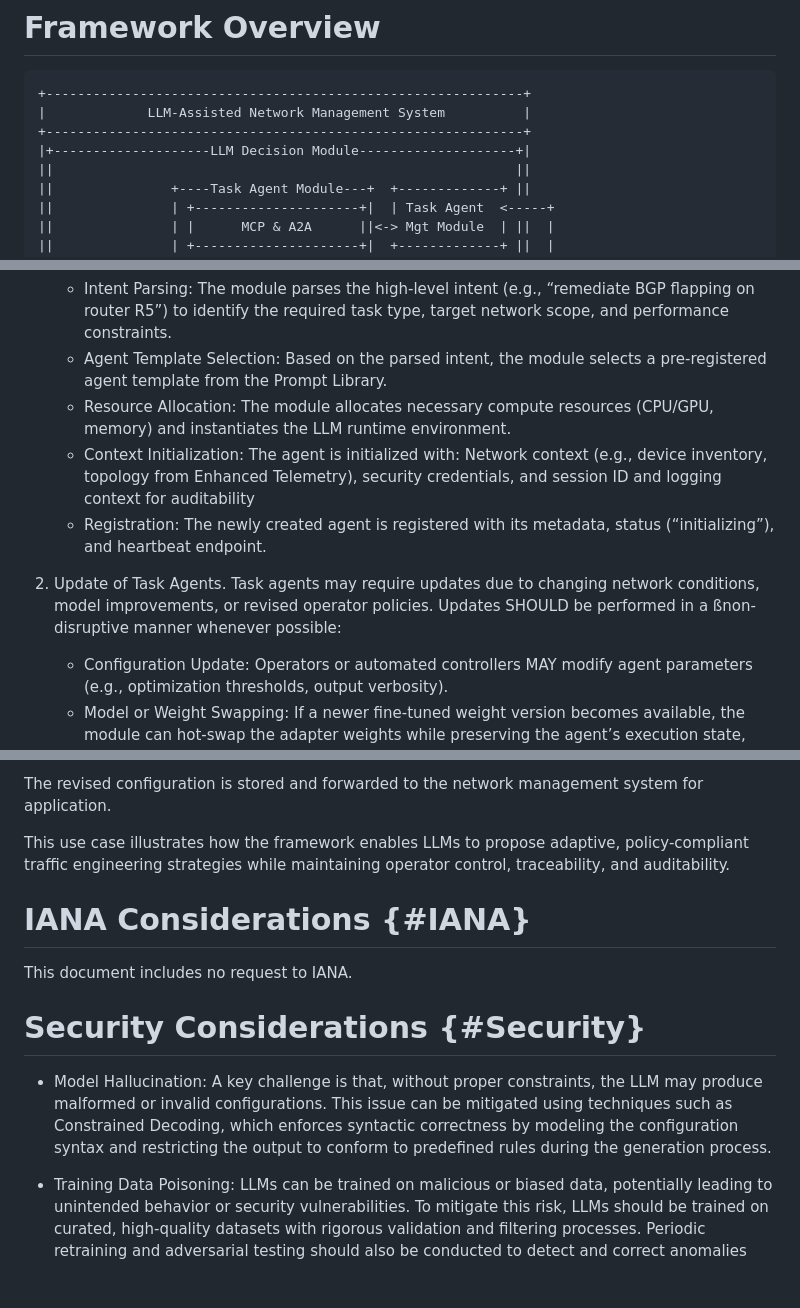
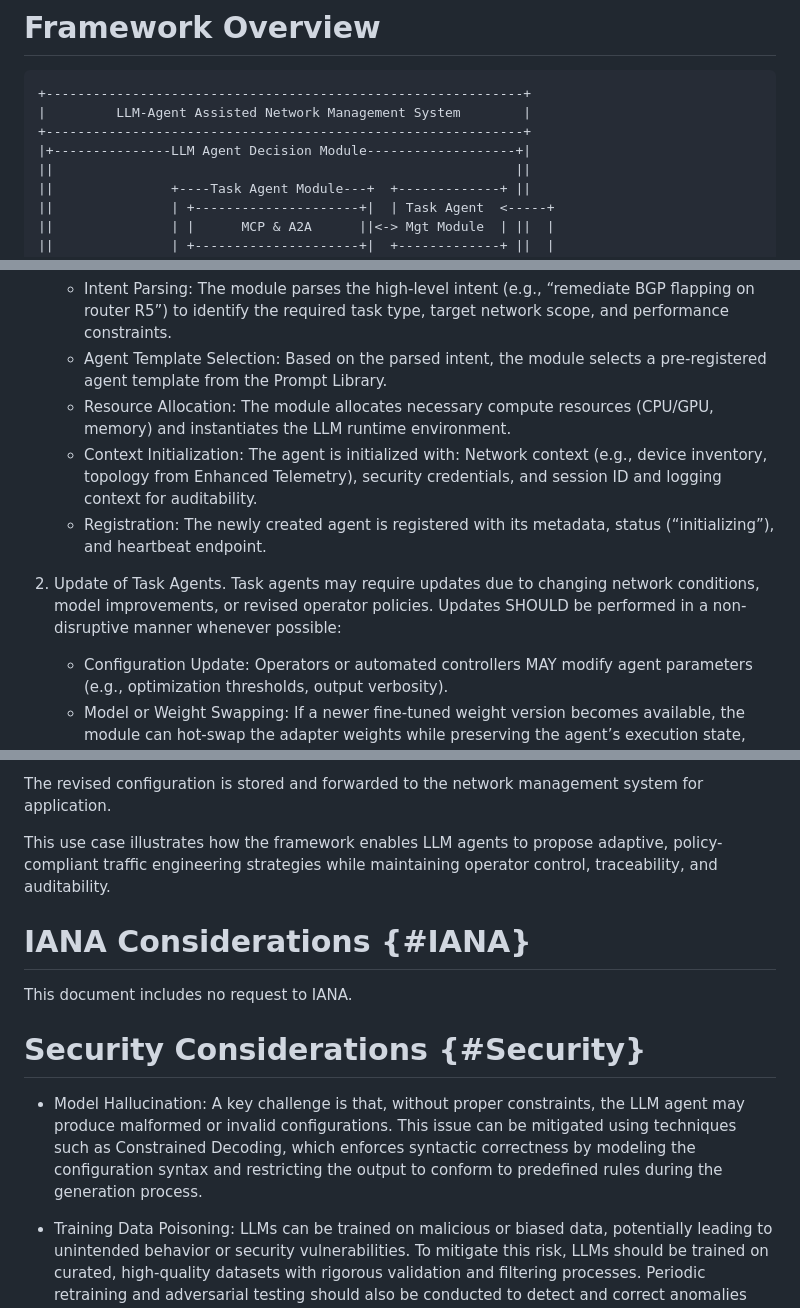
Before and after one commit to xmzzyo/draft_llm_nm, a Markdown page: draft-cui-nmrg-llm-nm.md, 3 parts joined by grey strips. Drawn GitHub-style; blank space fills up the shorter version.

```diff
--- a/draft-cui-nmrg-llm-nm.md
+++ b/draft-cui-nmrg-llm-nm.md
@@ -163,9 +164,9 @@ Addressing these requirements is critical to integrating LLMs effectively into n
 # Framework Overview
 
     +-------------------------------------------------------------+
-    |             LLM-Assisted Network Management System          |
+    |         LLM-Agent Assisted Network Management System        |
     +-------------------------------------------------------------+
-    |+--------------------LLM Decision Module--------------------+|
+    |+---------------LLM Agent Decision Module-------------------+|
     ||                                                           ||
     ||               +----Task Agent Module---+  +-------------+ ||
     ||               | +---------------------+|  | Task Agent  <-----+
@@ -268,11 +268,11 @@ A task agent is instantiated in response to an operator request, an automated po
    - Intent Parsing: The module parses the high-level intent (e.g., “remediate BGP flapping on router R5”) to identify the required task type, target network scope, and performance constraints.
    - Agent Template Selection: Based on the parsed intent, the module selects a pre-registered agent template from the Prompt Library.
    - Resource Allocation: The module allocates necessary compute resources (CPU/GPU, memory) and instantiates the LLM runtime environment.
-   - Context Initialization: The agent is initialized with: Network context (e.g., device inventory, topology from Enhanced Telemetry), security credentials, and session ID and logging context for auditability
+   - Context Initialization: The agent is initialized with: Network context (e.g., device inventory, topology from Enhanced Telemetry), security credentials, and session ID and logging context for auditability.
    - Registration: The newly created agent is registered with its metadata, status (“initializing”), and heartbeat endpoint.
 
 2. Update of Task Agents.
-Task agents may require updates due to changing network conditions, model improvements, or revised operator policies. Updates SHOULD be performed in a ßnon-disruptive manner whenever possible:
+Task agents may require updates due to changing network conditions, model improvements, or revised operator policies. Updates SHOULD be performed in a non-disruptive manner whenever possible:
    - Configuration Update: Operators or automated controllers MAY modify agent parameters (e.g., optimization thresholds, output verbosity).
    - Model or Weight Swapping: If a newer fine-tuned weight version becomes available, the module can hot-swap the adapter weights while preserving the agent’s execution state, provided the base foundation model remains compatible.
    - State Preservation: During updates, the module snapshots the agent’s working memory (e.g., conversation history, intermediate plans) and restores it post-update to maintain task continuity.
@@ -469,7 +469,7 @@ The operator reviews:
 
 The revised configuration is stored and forwarded to the network management system for application.
 
-This use case illustrates how the framework enables LLMs to propose adaptive, policy-compliant traffic engineering strategies while maintaining operator control, traceability, and auditability.
+This use case illustrates how the framework enables LLM agents to propose adaptive, policy-compliant traffic engineering strategies while maintaining operator control, traceability, and auditability.
 
 
 # IANA Considerations {#IANA}
@@ -478,7 +478,7 @@ This document includes no request to IANA.
 
 # Security Considerations {#Security}
 
-- Model Hallucination: A key challenge is that, without proper constraints, the LLM may produce malformed or invalid configurations. This issue can be mitigated using techniques such as Constrained Decoding, which enforces syntactic correctness by modeling the configuration syntax and restricting the output to conform to predefined rules during the generation process.
+- Model Hallucination: A key challenge is that, without proper constraints, the LLM agent may produce malformed or invalid configurations. This issue can be mitigated using techniques such as Constrained Decoding, which enforces syntactic correctness by modeling the configuration syntax and restricting the output to conform to predefined rules during the generation process.
 
 - Training Data Poisoning: LLMs can be trained on malicious or biased data, potentially leading to unintended behavior or security vulnerabilities. To mitigate this risk, LLMs should be trained on curated, high-quality datasets with rigorous validation and filtering processes. Periodic retraining and adversarial testing should also be conducted to detect and correct anomalies before deployment.
 
```
Also changed, not shown: other parts of draft-cui-nmrg-llm-nm.md (+19 -19 lines).
